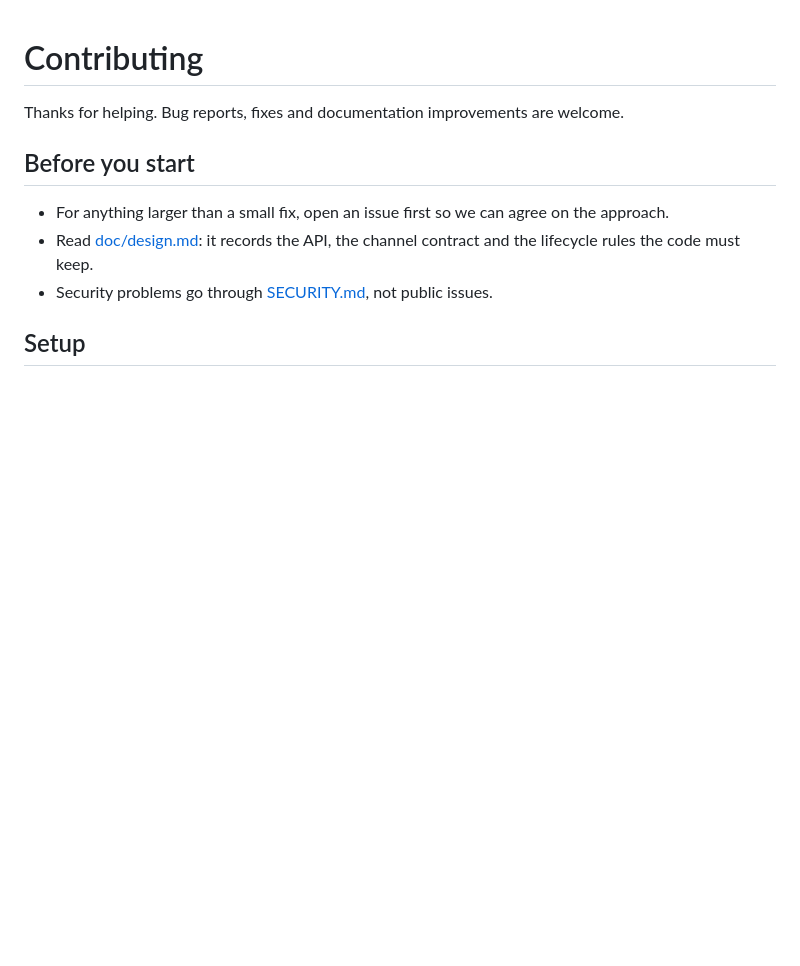
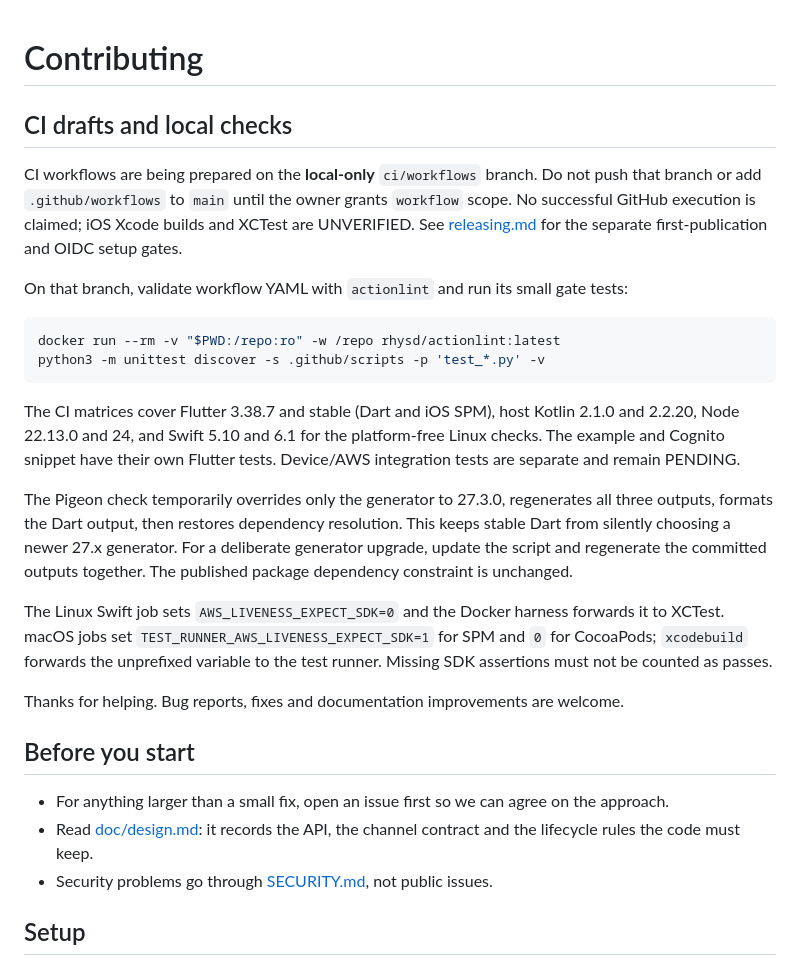
Before and after one commit to mertcandanzz/aws_liveness_for_flutter, a Markdown page: CONTRIBUTING.md, the part around the change. GitHub-like rendering; blank space fills up the shorter version.

Commit message:
docs: explain local CI and protected OIDC releases

````diff
--- a/CONTRIBUTING.md
+++ b/CONTRIBUTING.md
@@ -1,4 +1,34 @@
 # Contributing
+
+## CI drafts and local checks
+
+CI workflows are being prepared on the **local-only** `ci/workflows` branch. Do not push
+that branch or add `.github/workflows` to `main` until the owner grants `workflow` scope.
+No successful GitHub execution is claimed; iOS Xcode builds and XCTest are UNVERIFIED.
+See [releasing.md](doc/releasing.md) for the separate first-publication and OIDC setup gates.
+
+On that branch, validate workflow YAML with `actionlint` and run its small gate tests:
+
+```sh
+docker run --rm -v "$PWD:/repo:ro" -w /repo rhysd/actionlint:latest
+python3 -m unittest discover -s .github/scripts -p 'test_*.py' -v
+```
+
+The CI matrices cover Flutter 3.38.7 and stable (Dart and iOS SPM), host Kotlin 2.1.0 and
+2.2.20, Node 22.13.0 and 24, and Swift 5.10 and 6.1 for the platform-free Linux checks.
+The example and Cognito snippet have their own Flutter tests. Device/AWS integration
+tests are separate and remain PENDING.
+
+The Pigeon check temporarily overrides only the generator to 27.3.0, regenerates all
+three outputs, formats the Dart output, then restores dependency resolution. This keeps
+stable Dart from silently choosing a newer 27.x generator. For a deliberate generator
+upgrade, update the script and regenerate the committed outputs together. The published
+package dependency constraint is unchanged.
+
+The Linux Swift job sets `AWS_LIVENESS_EXPECT_SDK=0` and the Docker harness forwards it to
+XCTest. macOS jobs set `TEST_RUNNER_AWS_LIVENESS_EXPECT_SDK=1` for SPM and `0` for CocoaPods;
+`xcodebuild` forwards the unprefixed variable to the test runner. Missing SDK assertions
+must not be counted as passes.
 
 Thanks for helping. Bug reports, fixes and documentation improvements are welcome.
 
````
Also changed, not shown: doc/releasing.md (+21 -4 lines).
